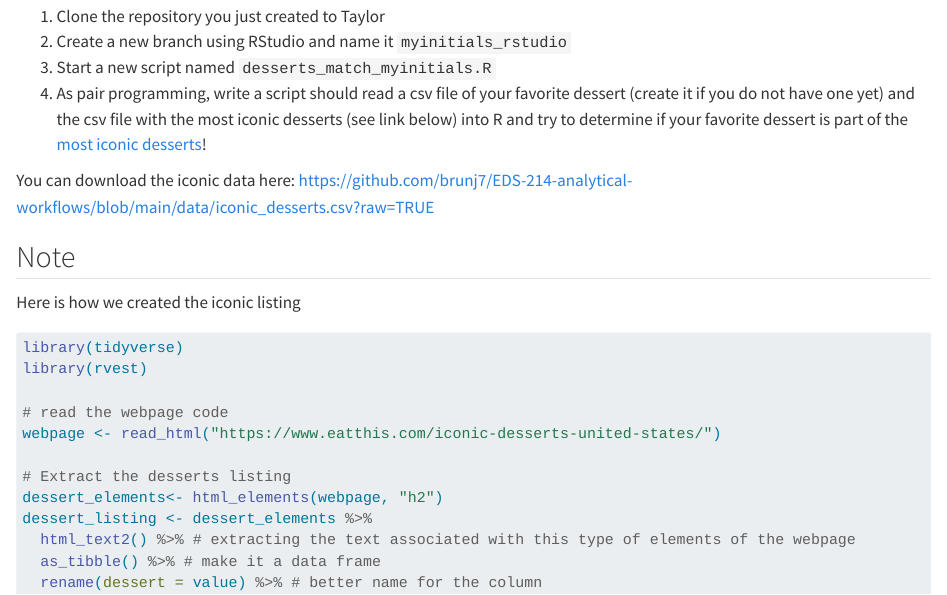
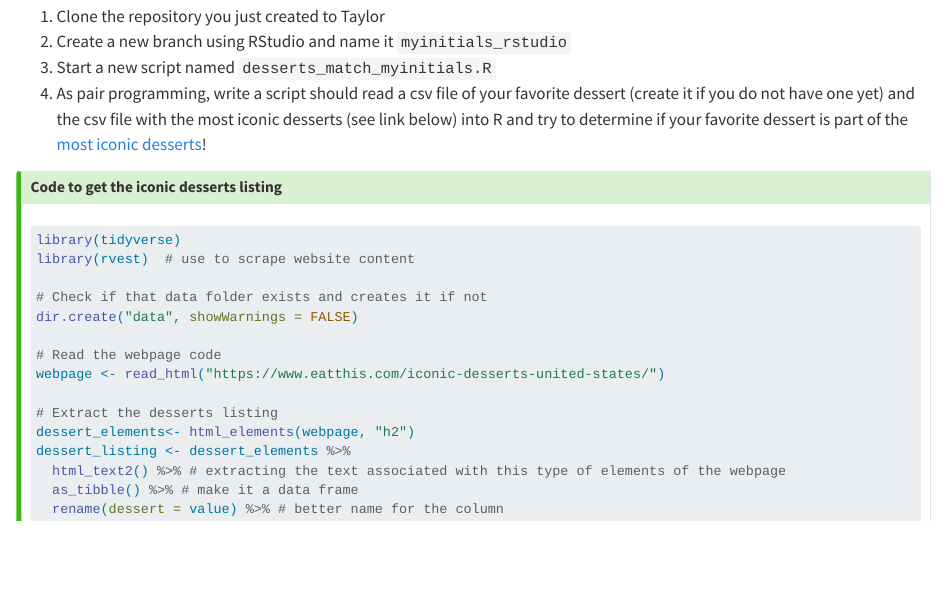
Before and after one commit to EDS-214/eds214-handson-ghcollab, a Quarto document (02-handson_github_rstudio.qmd): the page in a window 1100 px wide, from 190 px down. Rendered offline with R 4.5, knitr and Pandoc in place of Quarto, with nearby package versions.

Commit message:
adding session #2

````diff
--- a/02-handson_github_rstudio.qmd
+++ b/02-handson_github_rstudio.qmd
@@ -1,5 +1,8 @@
 ---
 title: "GitHub branches using RStudio"
+format:
+  html:
+    embed-resources: true
 ---
 
 ```{r setup, include=FALSE}
@@ -15,17 +18,18 @@ Write and R script to compare the csv with your favorite desserts you modified p
 3. Start a new script named `desserts_match_myinitials.R`
 4. As pair programming, write a script should read a csv file of your favorite dessert (create it if you do not have one yet) and the csv file with the most iconic desserts (see link below) into R and try to determine if your favorite dessert is part of the [most iconic desserts](https://www.eatthis.com/iconic-desserts-united-states/)!
 
-You can download the iconic data here: <https://github.com/brunj7/EDS-214-analytical-workflows/blob/main/data/iconic_desserts.csv?raw=TRUE>
 
-## Note
-
-Here is how we created the iconic listing
+::: {.callout-tip}
+### Code to get the iconic desserts listing
 
 ```{r getting the data, eval=FALSE}
 library(tidyverse)
-library(rvest)
+library(rvest)  # use to scrape website content
 
-# read the webpage code
+# Check if that data folder exists and creates it if not
+dir.create("data", showWarnings = FALSE)
+
+# Read the webpage code
 webpage <- read_html("https://www.eatthis.com/iconic-desserts-united-states/")
 
 # Extract the desserts listing
````
Also changed, not shown: 02-handson_github_rstudio.qmd (1 more changed lines), 1 other file.
